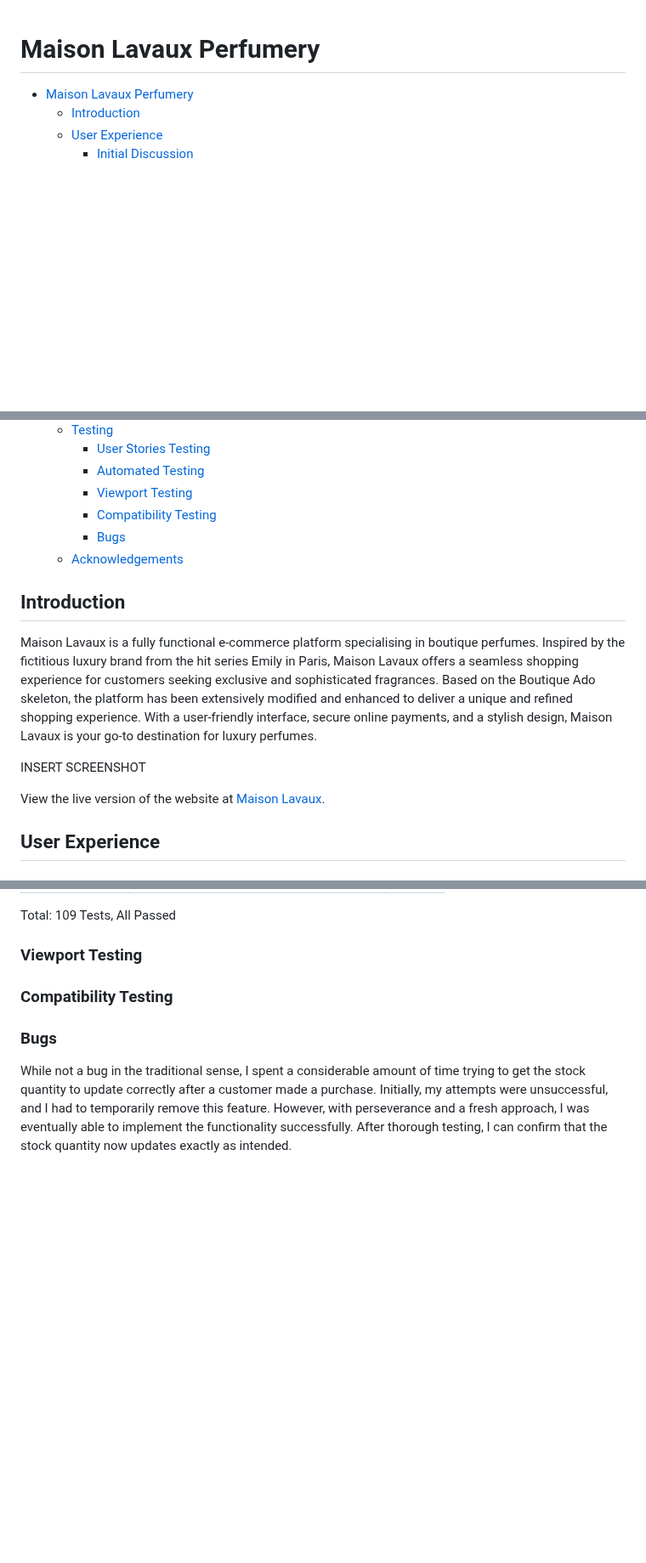
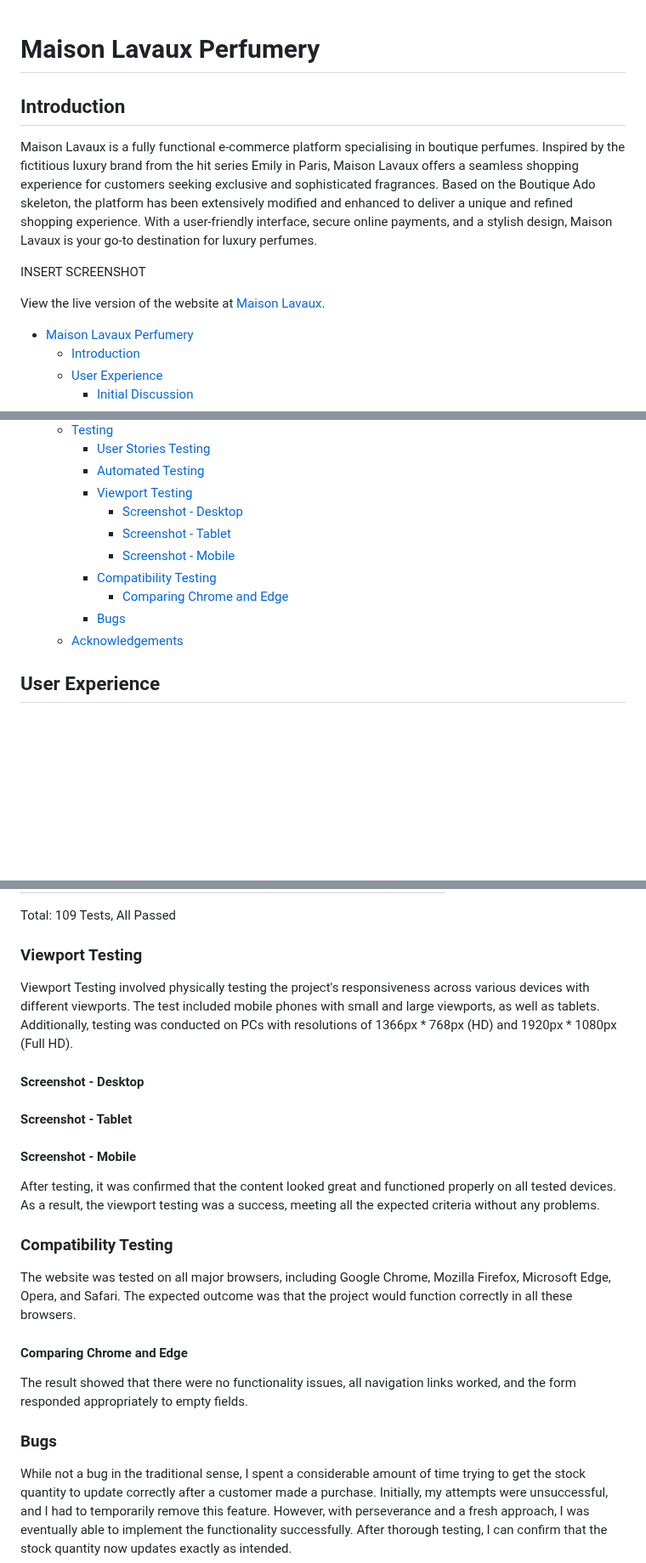
Before and after one commit to jdohertydev/maison_lavaux, a Markdown page: README.md, 3 parts joined by grey strips. Shown at 85% size. Drawn GitHub-style; blank space fills up the shorter version.

Commit message:
Move TOC within readme file

```diff
--- a/README.md
+++ b/README.md
@@ -1,4 +1,12 @@
 # Maison Lavaux Perfumery
+
+## Introduction
+
+Maison Lavaux is a fully functional e-commerce platform specialising in boutique perfumes. Inspired by the fictitious luxury brand from the hit series Emily in Paris, Maison Lavaux offers a seamless shopping experience for customers seeking exclusive and sophisticated fragrances. Based on the Boutique Ado skeleton, the platform has been extensively modified and enhanced to deliver a unique and refined shopping experience. With a user-friendly interface, secure online payments, and a stylish design, Maison Lavaux is your go-to destination for luxury perfumes.
+
+INSERT SCREENSHOT
+
+View the live version of the website at [Maison Lavaux](https://maison-lavaux-ebcf574677ab.herokuapp.com/).
 
 - [Maison Lavaux Perfumery](#maison-lavaux-perfumery)
   - [Introduction](#introduction)
@@ -167,18 +175,13 @@
     - [User Stories Testing](#user-stories-testing)
     - [Automated Testing](#automated-testing)
     - [Viewport Testing](#viewport-testing)
+      - [Screenshot - Desktop](#screenshot---desktop)
+      - [Screenshot - Tablet](#screenshot---tablet)
+      - [Screenshot - Mobile](#screenshot---mobile)
     - [Compatibility Testing](#compatibility-testing)
+      - [Comparing Chrome and Edge](#comparing-chrome-and-edge)
     - [Bugs](#bugs)
   - [Acknowledgements](#acknowledgements)
-
-
-## Introduction
-
-Maison Lavaux is a fully functional e-commerce platform specialising in boutique perfumes. Inspired by the fictitious luxury brand from the hit series Emily in Paris, Maison Lavaux offers a seamless shopping experience for customers seeking exclusive and sophisticated fragrances. Based on the Boutique Ado skeleton, the platform has been extensively modified and enhanced to deliver a unique and refined shopping experience. With a user-friendly interface, secure online payments, and a stylish design, Maison Lavaux is your go-to destination for luxury perfumes.
-
-INSERT SCREENSHOT
-
-View the live version of the website at [Maison Lavaux](https://maison-lavaux-ebcf574677ab.herokuapp.com/).
 
 ## User Experience
 
@@ -2140,7 +2143,21 @@ Total: 109 Tests, All Passed
 
 ### Viewport Testing
 
+Viewport Testing involved physically testing the project's responsiveness across various devices with different viewports. The test included mobile phones with small and large viewports, as well as tablets. Additionally, testing was conducted on PCs with resolutions of 1366px * 768px (HD) and 1920px * 1080px (Full HD).
+
+#### Screenshot - Desktop
+#### Screenshot - Tablet
+#### Screenshot - Mobile
+
+After testing, it was confirmed that the content looked great and functioned properly on all tested devices. As a result, the viewport testing was a success, meeting all the expected criteria without any problems.
+
 ### Compatibility Testing
+
+The website was tested on all major browsers, including Google Chrome, Mozilla Firefox, Microsoft Edge, Opera, and Safari. The expected outcome was that the project would function correctly in all these browsers.
+
+#### Comparing Chrome and Edge
+
+The result showed that there were no functionality issues, all navigation links worked, and the form responded appropriately to empty fields.
 
 ### Bugs
 
```
